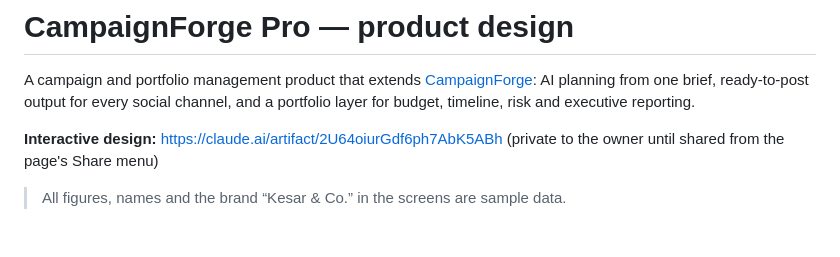
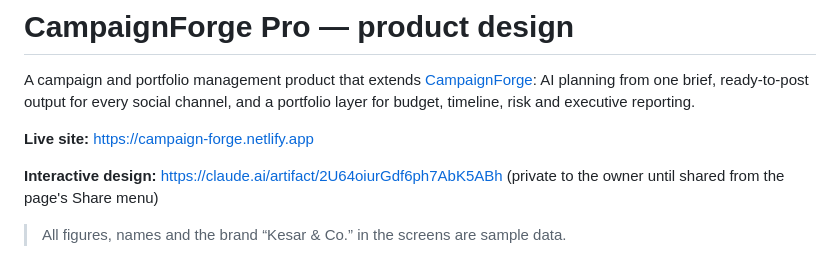
Before and after one commit to sheulim/Projects, a Markdown page: campaignforge-pro/README.md, the part around the change. Drawn GitHub-style; blank space fills up the shorter version.

Commit message:
Add live Netlify link to CampaignForge Pro README
Co-Authored-By: Claude Opus 5.5 <noreply@anthropic.com>
Claude-Session: https://claude.ai/code/session_01LJs6vp9yHRMgzVMDXoWsts

```diff
--- a/campaignforge-pro/README.md
+++ b/campaignforge-pro/README.md
@@ -1,6 +1,8 @@
 # CampaignForge Pro — product design
 
 A campaign and portfolio management product that extends [CampaignForge](https://github.com/sheulim/insightful-campaign-buddy): AI planning from one brief, ready-to-post output for every social channel, and a portfolio layer for budget, timeline, risk and executive reporting.
+
+**Live site:** https://campaign-forge.netlify.app
 
 **Interactive design:** https://claude.ai/artifact/2U64oiurGdf6ph7AbK5ABh (private to the owner until shared from the page's Share menu)
 
```
